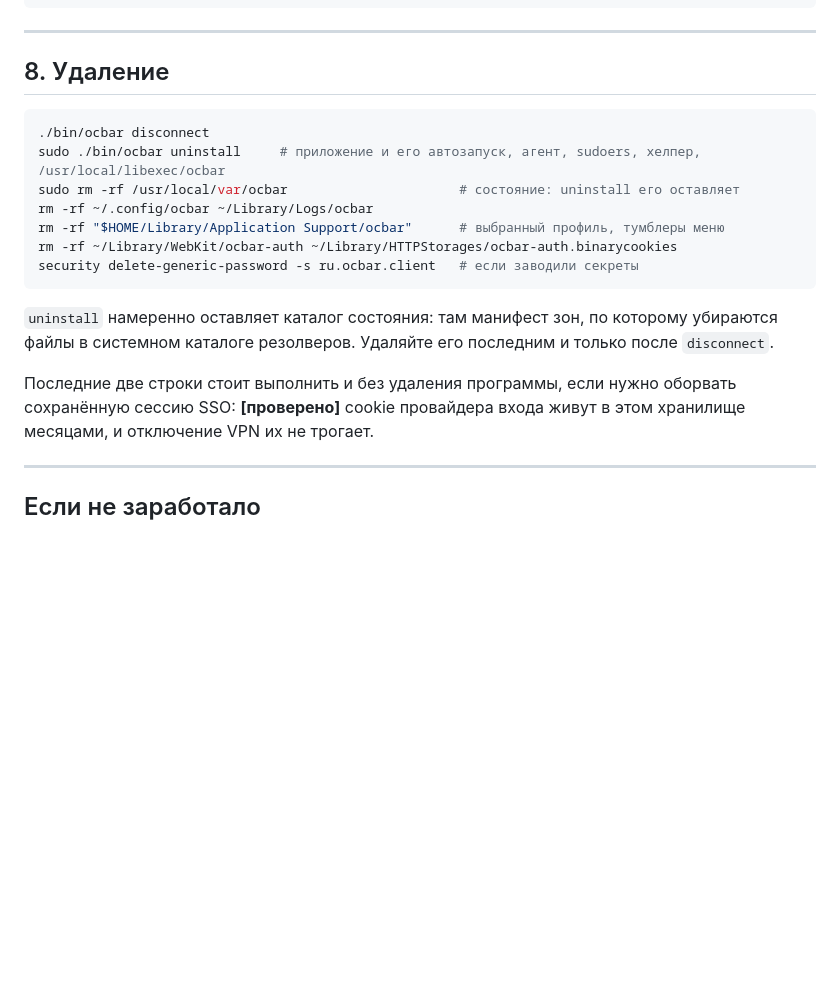
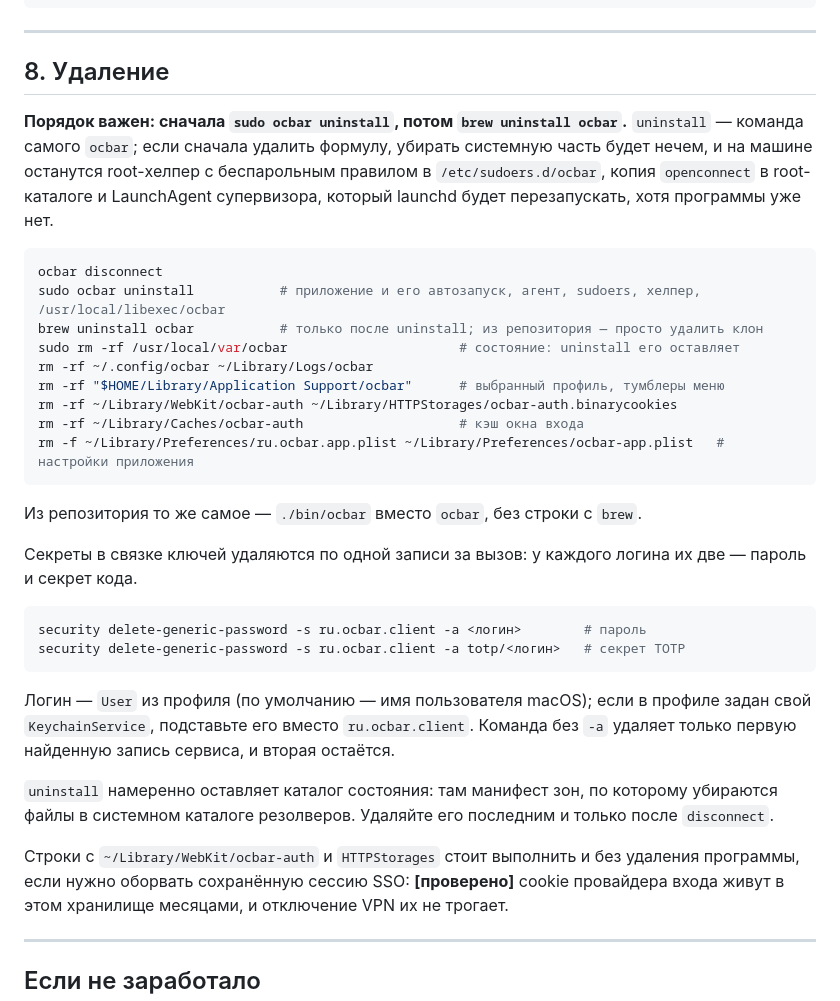
Before and after one commit to ValeraGin/ocbar, a Markdown page: INSTALL.md, the part around the change. Drawn GitHub-style; blank space fills up the shorter version.

Commit message:
docs: удаление — сначала sudo ocbar uninstall, потом brew; обе записи Keychain, кэш и настройки приложения

````diff
--- a/INSTALL.md
+++ b/INSTALL.md
@@ -363,21 +363,46 @@ sudo ./bin/ocbar install
 
 ## 8. Удаление
 
+**Порядок важен: сначала `sudo ocbar uninstall`, потом `brew uninstall
+ocbar`.** `uninstall` — команда самого `ocbar`; если сначала удалить
+формулу, убирать системную часть будет нечем, и на машине останутся
+root-хелпер с беспарольным правилом в `/etc/sudoers.d/ocbar`, копия
+`openconnect` в root-каталоге и LaunchAgent супервизора, который launchd
+будет перезапускать, хотя программы уже нет.
+
 ```bash
-./bin/ocbar disconnect
-sudo ./bin/ocbar uninstall     # приложение и его автозапуск, агент, sudoers, хелпер, /usr/local/libexec/ocbar
+ocbar disconnect
+sudo ocbar uninstall           # приложение и его автозапуск, агент, sudoers, хелпер, /usr/local/libexec/ocbar
+brew uninstall ocbar           # только после uninstall; из репозитория — просто удалить клон
 sudo rm -rf /usr/local/var/ocbar                      # состояние: uninstall его оставляет
 rm -rf ~/.config/ocbar ~/Library/Logs/ocbar
 rm -rf "$HOME/Library/Application Support/ocbar"      # выбранный профиль, тумблеры меню
 rm -rf ~/Library/WebKit/ocbar-auth ~/Library/HTTPStorages/ocbar-auth.binarycookies
-security delete-generic-password -s ru.ocbar.client   # если заводили секреты
+rm -rf ~/Library/Caches/ocbar-auth                    # кэш окна входа
+rm -f ~/Library/Preferences/ru.ocbar.app.plist ~/Library/Preferences/ocbar-app.plist   # настройки приложения
 ```
+
+Из репозитория то же самое — `./bin/ocbar` вместо `ocbar`, без строки с
+`brew`.
+
+Секреты в связке ключей удаляются по одной записи за вызов: у каждого
+логина их две — пароль и секрет кода.
+
+```bash
+security delete-generic-password -s ru.ocbar.client -a <логин>        # пароль
+security delete-generic-password -s ru.ocbar.client -a totp/<логин>   # секрет TOTP
+```
+
+Логин — `User` из профиля (по умолчанию — имя пользователя macOS); если в
+профиле задан свой `KeychainService`, подставьте его вместо
+`ru.ocbar.client`. Команда без `-a` удаляет только первую найденную запись
+сервиса, и вторая остаётся.
 
 `uninstall` намеренно оставляет каталог состояния: там манифест зон, по
 которому убираются файлы в системном каталоге резолверов. Удаляйте его
 последним и только после `disconnect`.
 
-Последние две строки стоит выполнить и без удаления программы, если нужно
+Строки с `~/Library/WebKit/ocbar-auth` и `HTTPStorages` стоит выполнить и без удаления программы, если нужно
 оборвать сохранённую сессию SSO: **[проверено]** cookie провайдера входа
 живут в этом хранилище месяцами, и отключение VPN их не трогает.
 
````
